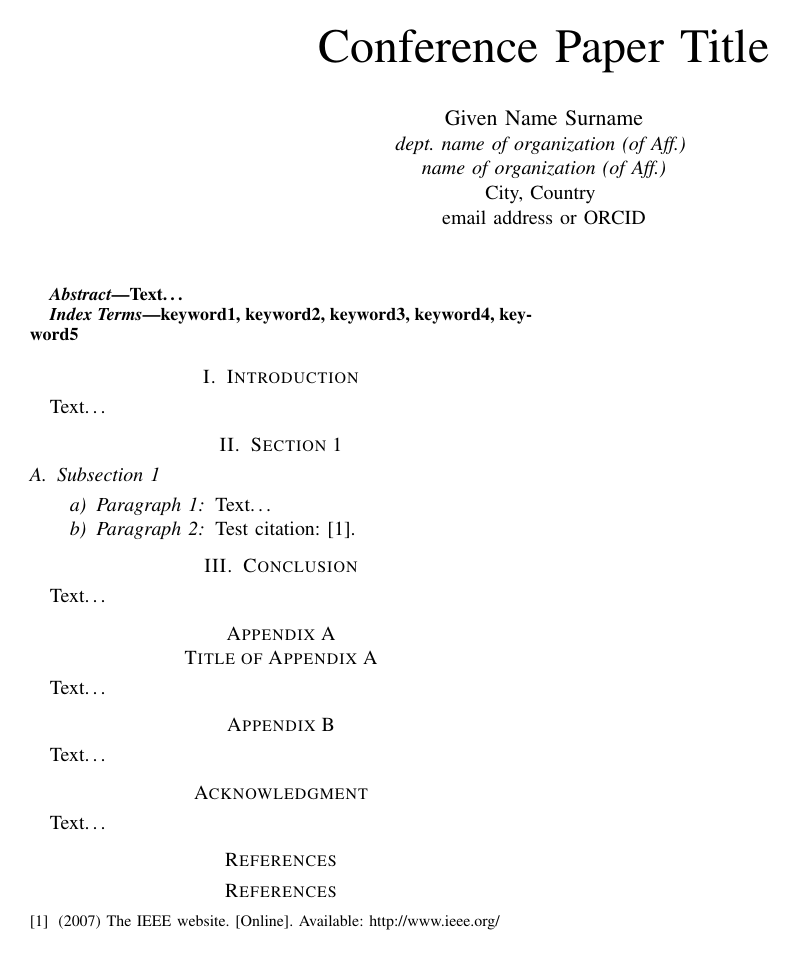
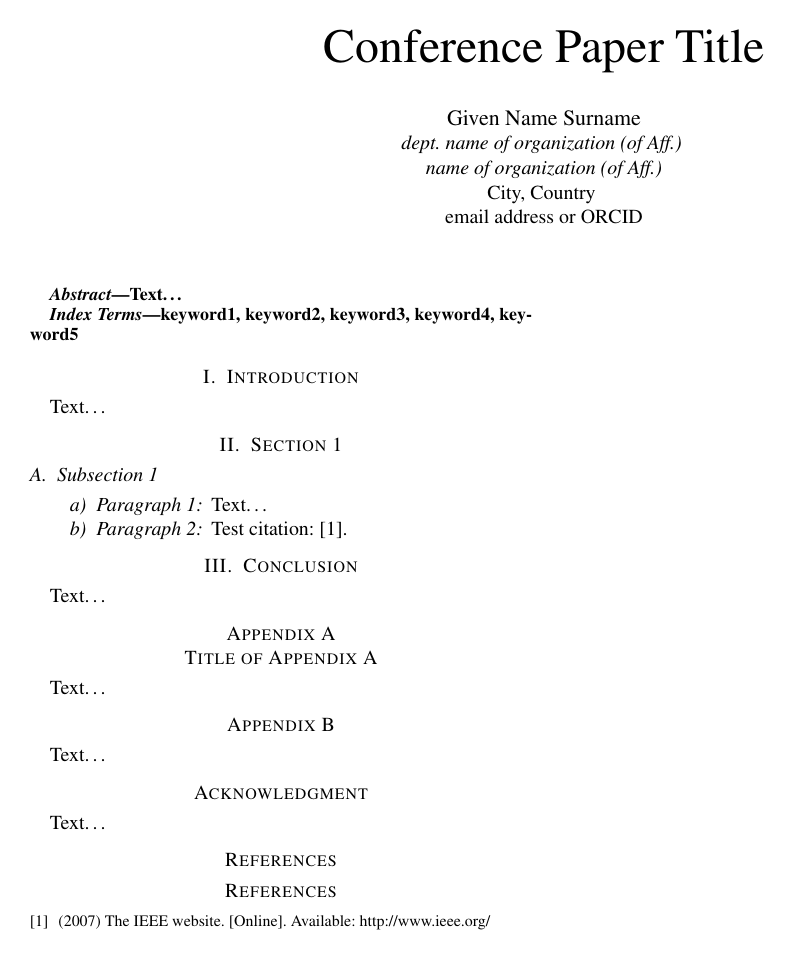
Before and after one commit to MiraTherm/miratherm-radiator-thermostat-documentation, a LaTeX paper (software/MP1-Paper - Radiator Thermostat Software/MP1-Paper - Radiator Thermostat Software.tex, which reads software/MP1-Paper - Radiator Thermostat Software/config/packages.tex): the whole page. Compiled offline with pdfLaTeX.

Commit message:
:bug: Fix fonts

```diff
--- a/software/MP1-Paper - Radiator Thermostat Software/MP1-Paper - Radiator Thermostat Software.tex
+++ b/software/MP1-Paper - Radiator Thermostat Software/MP1-Paper - Radiator Thermostat Software.tex
@@ -1,4 +1,4 @@
-\documentclass[conference]{IEEEtran}
+\documentclass[conference,nofonttune]{IEEEtran}
 \IEEEoverridecommandlockouts
 %
 %--Packages-------------------------------------------------------------------%
--- a/software/MP1-Paper - Radiator Thermostat Software/config/packages.tex
+++ b/software/MP1-Paper - Radiator Thermostat Software/config/packages.tex
@@ -1,3 +1,6 @@
+\usepackage[T1]{fontenc}
+\usepackage{mathptmx}
+\let\Bbbk\relax
 \usepackage{cite}
 \usepackage{amsmath,amssymb,amsfonts}
 \usepackage{algorithmic}
```
Also changed, not shown: software/MP1-Paper - Radiator Thermostat Software/MP1-Paper - Radiator Thermostat Software.pdf.
